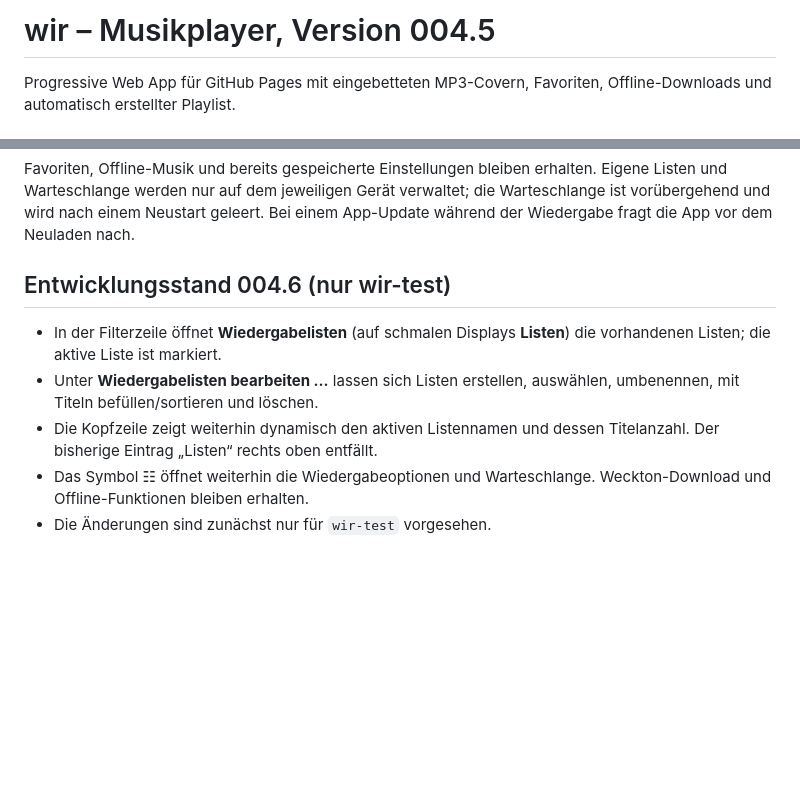
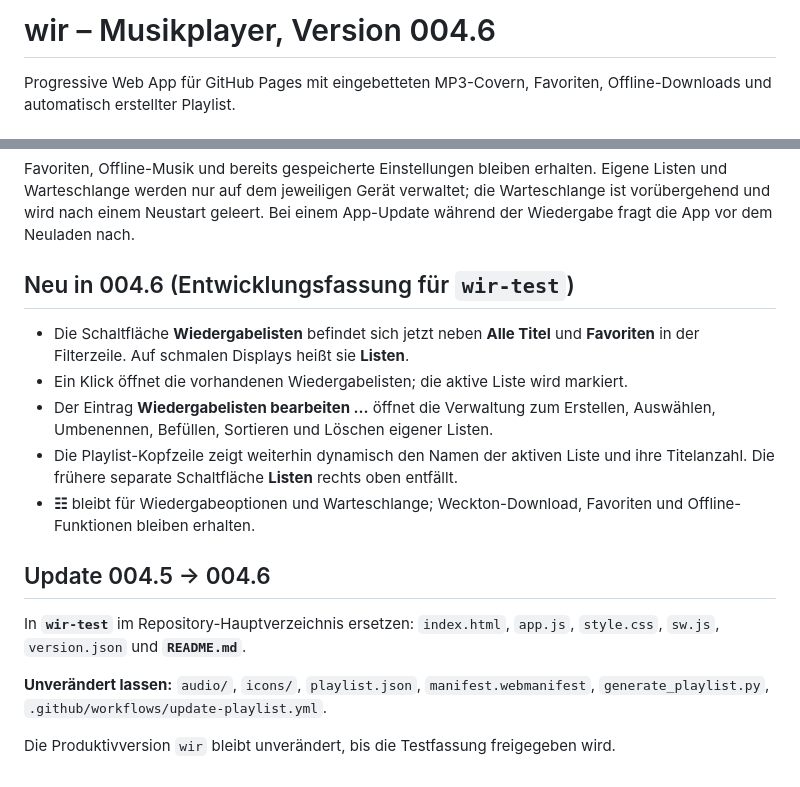
Before and after one commit to ywww2zjr9t-ctrl/wir-TEST, a Markdown page: README.md, 2 parts joined by grey strips. Drawn GitHub-style; blank space fills up the shorter version.

```diff
--- a/README.md
+++ b/README.md
@@ -1,4 +1,4 @@
-# wir – Musikplayer, Version 004.5
+# wir – Musikplayer, Version 004.6
 
 Progressive Web App für GitHub Pages mit eingebetteten MP3-Covern, Favoriten, Offline-Downloads und automatisch erstellter Playlist.
 
@@ -35,9 +35,18 @@ Im Repository-Hauptverzeichnis **ersetzen**: `index.html`, `app.js`, `style.css`
 Favoriten, Offline-Musik und bereits gespeicherte Einstellungen bleiben erhalten. Eigene Listen und Warteschlange werden nur auf dem jeweiligen Gerät verwaltet; die Warteschlange ist vorübergehend und wird nach einem Neustart geleert. Bei einem App-Update während der Wiedergabe fragt die App vor dem Neuladen nach.
 
 
-## Entwicklungsstand 004.6 (nur wir-test)
-- In der Filterzeile öffnet **Wiedergabelisten** (auf schmalen Displays **Listen**) die vorhandenen Listen; die aktive Liste ist markiert.
-- Unter **Wiedergabelisten bearbeiten …** lassen sich Listen erstellen, auswählen, umbenennen, mit Titeln befüllen/sortieren und löschen.
-- Die Kopfzeile zeigt weiterhin dynamisch den aktiven Listennamen und dessen Titelanzahl. Der bisherige Eintrag „Listen“ rechts oben entfällt.
-- Das Symbol ☷ öffnet weiterhin die Wiedergabeoptionen und Warteschlange. Weckton-Download und Offline-Funktionen bleiben erhalten.
-- Die Änderungen sind zunächst nur für `wir-test` vorgesehen.
+## Neu in 004.6 (Entwicklungsfassung für `wir-test`)
+
+- Die Schaltfläche **Wiedergabelisten** befindet sich jetzt neben **Alle Titel** und **Favoriten** in der Filterzeile. Auf schmalen Displays heißt sie **Listen**.
+- Ein Klick öffnet die vorhandenen Wiedergabelisten; die aktive Liste wird markiert.
+- Der Eintrag **Wiedergabelisten bearbeiten …** öffnet die Verwaltung zum Erstellen, Auswählen, Umbenennen, Befüllen, Sortieren und Löschen eigener Listen.
+- Die Playlist-Kopfzeile zeigt weiterhin dynamisch den Namen der aktiven Liste und ihre Titelanzahl. Die frühere separate Schaltfläche **Listen** rechts oben entfällt.
+- **☷** bleibt für Wiedergabeoptionen und Warteschlange; Weckton-Download, Favoriten und Offline-Funktionen bleiben erhalten.
+
+## Update 004.5 → 004.6
+
+In **`wir-test`** im Repository-Hauptverzeichnis ersetzen: `index.html`, `app.js`, `style.css`, `sw.js`, `version.json` und **`README.md`**.
+
+**Unverändert lassen:** `audio/`, `icons/`, `playlist.json`, `manifest.webmanifest`, `generate_playlist.py`, `.github/workflows/update-playlist.yml`.
+
+Die Produktivversion `wir` bleibt unverändert, bis die Testfassung freigegeben wird.
```
